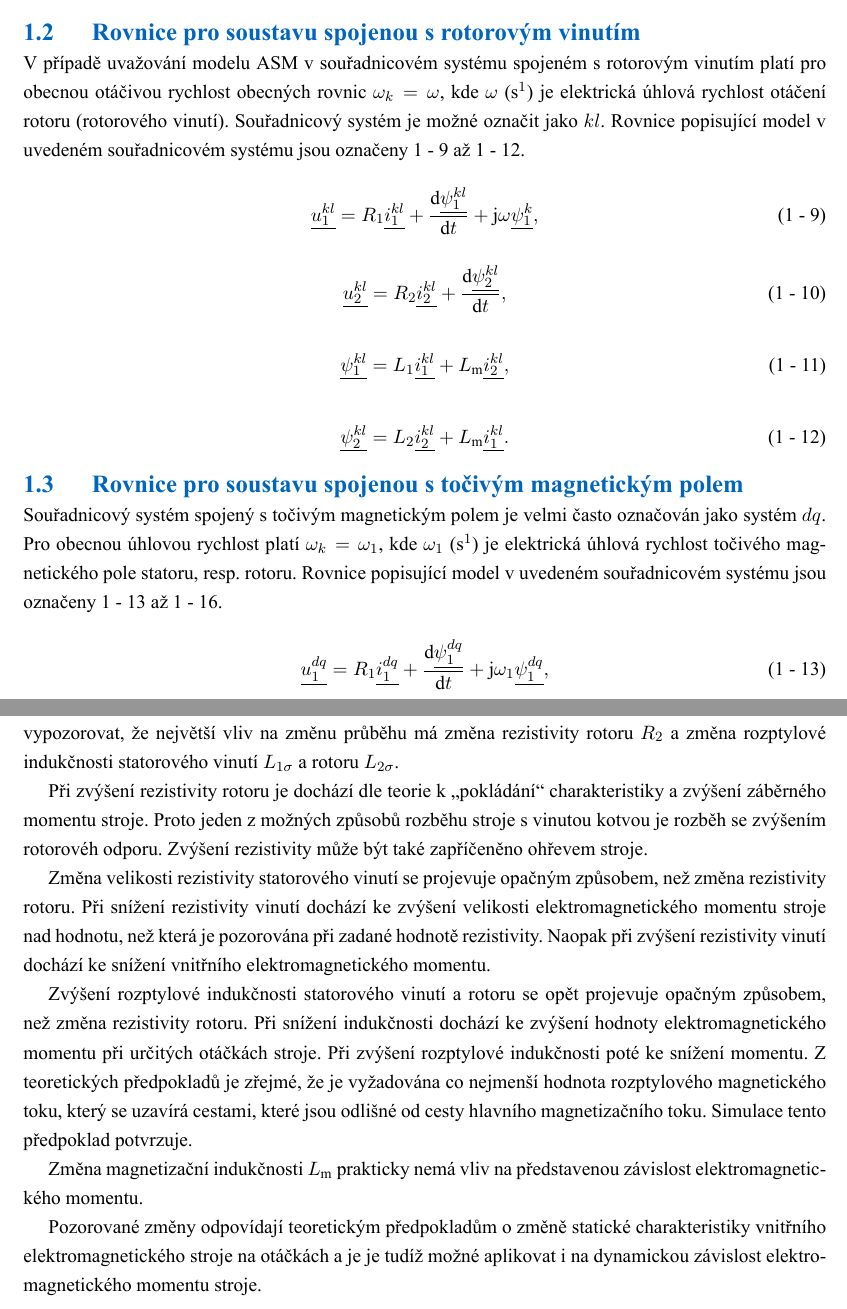
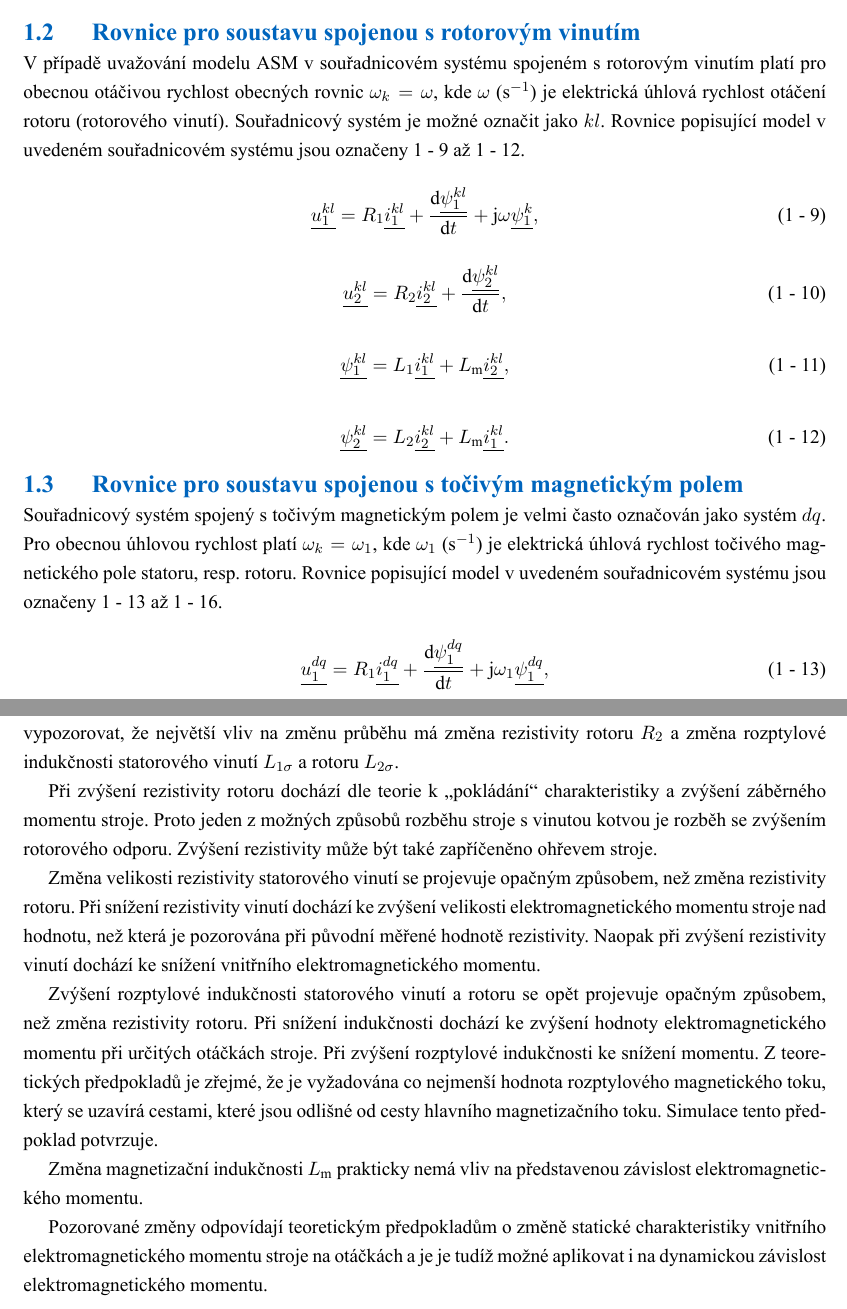
Before and after one commit to petrzakopal/phd-xp14des, a LaTeX document (tex/text.tex): two parts of pages 8 and 14 of 16, joined at a grey line, cut so that both start at the same text. Compiled offline with XeLaTeX.

Commit message:
proofreaded

```diff
--- a/tex/text.tex
+++ b/tex/text.tex
@@ -544,7 +544,7 @@ Při uvažování uvedených zjednodušení je poté možné vyjádřit rovnice
         \underline{\psi_2^{\alpha\beta}} = L_2 \underline{i_2^{\alpha\beta}} + L_\text{m} \underline{i_1^{\alpha\beta}}.
     \end{equation}
     \subsection{Rovnice pro soustavu spojenou s rotorovým vinutím}
-    V případě uvažování modelu \gls{abbreviation:asm} v souřadnicovém systému spojeném s rotorovým vinutím platí pro obecnou otáčivou rychlost obecných rovnic $\omega_k = \omega$, kde $\omega$ (s$^{1}$) je elektrická úhlová rychlost otáčení rotoru (rotorového vinutí). Souřadnicový systém je možné označit jako $kl$. Rovnice popisující model v uvedeném souřadnicovém systému jsou označeny \ref{eq:u1kl} až \ref{eq:psi2kl}.\par
+    V případě uvažování modelu \gls{abbreviation:asm} v souřadnicovém systému spojeném s rotorovým vinutím platí pro obecnou otáčivou rychlost obecných rovnic $\omega_k = \omega$, kde $\omega$ (s$^{-1}$) je elektrická úhlová rychlost otáčení rotoru (rotorového vinutí). Souřadnicový systém je možné označit jako $kl$. Rovnice popisující model v uvedeném souřadnicovém systému jsou označeny \ref{eq:u1kl} až \ref{eq:psi2kl}.\par
 
  \begin{equation}\label{eq:u1kl}
      \underline{u_{1}^{kl}} = R_1 \underline{i_1^{kl}} + \frac{\dd{\underline{\psi_1^{kl}}}}{\dd{t}} + \text{j} \omega \underline{\psi_1^{k}},
@@ -563,7 +563,7 @@ Při uvažování uvedených zjednodušení je poté možné vyjádřit rovnice
     \end{equation}
 
     \subsection{Rovnice pro soustavu spojenou s točivým magnetickým polem}
-    Souřadnicový systém spojený s točivým magnetickým polem je velmi často označován jako systém $dq$. Pro obecnou úhlovou rychlost platí $\omega_k = \omega_1$, kde \gls{symbol:omega1} (s$^{1}$) je elektrická úhlová rychlost točivého magnetického pole statoru, resp. rotoru.  Rovnice popisující model v uvedeném souřadnicovém systému jsou označeny \ref{eq:u1dq} až \ref{eq:psi2dq}.\par
+    Souřadnicový systém spojený s točivým magnetickým polem je velmi často označován jako systém $dq$. Pro obecnou úhlovou rychlost platí $\omega_k = \omega_1$, kde \gls{symbol:omega1} (s$^{-1}$) je elektrická úhlová rychlost točivého magnetického pole statoru, resp. rotoru.  Rovnice popisující model v uvedeném souřadnicovém systému jsou označeny \ref{eq:u1dq} až \ref{eq:psi2dq}.\par
 
  \begin{equation}\label{eq:u1dq}
      \underline{u_{1}^{dq}} = R_1 \underline{i_1^{dq}} + \frac{\dd{\underline{\psi_1^{dq}}}}{\dd{t}} + \text{j} \omega_1 \underline{\psi_1^{dq}},
@@ -751,11 +751,11 @@ Kde \gls{symbol:Pn} (W) je jmenovitý výkon stroje, \gls{symbol:In} (A) je jmen
 \addcontentsline{toc}{section}{\numberline{}Zhodnocení}
 \section*{Zhodnocení}
 Z představených průběhů závislosti elektromagnetického momentu stroje \gls{symbol:m} na otáčkách $n$ je možné vypozorovat, že největší vliv na změnu průběhu má změna rezistivity rotoru \gls{symbol:r2} a změna rozptylové indukčnosti statorového vinutí \gls{symbol:l1sigma} a rotoru \gls{symbol:l2sigma}.\par
-Při zvýšení rezistivity rotoru je dochází dle teorie k „pokládání“ charakteristiky a zvýšení záběrného momentu stroje. Proto jeden z možných způsobů rozběhu stroje s vinutou kotvou je rozběh se zvýšením rotorovéh odporu. Zvýšení rezistivity může být také zapříčeněno ohřevem stroje.\par
-Změna velikosti rezistivity statorového vinutí se projevuje opačným způsobem, než změna rezistivity rotoru. Při snížení rezistivity vinutí dochází ke zvýšení velikosti elektromagnetického momentu stroje nad hodnotu, než která je pozorována při zadané hodnotě rezistivity. Naopak při zvýšení rezistivity vinutí dochází ke snížení vnitřního elektromagnetického momentu.\par
-Zvýšení rozptylové indukčnosti statorového vinutí a rotoru se opět projevuje opačným způsobem, než změna rezistivity rotoru. Při snížení indukčnosti dochází ke zvýšení hodnoty elektromagnetického momentu při určitých otáčkách stroje. Při zvýšení rozptylové indukčnosti poté ke snížení momentu. Z teoretických předpokladů je zřejmé, že je vyžadována co nejmenší hodnota rozptylového magnetického toku, který se uzavírá cestami, které jsou odlišné od cesty hlavního magnetizačního toku. Simulace tento předpoklad potvrzuje.\par
+Při zvýšení rezistivity rotoru dochází dle teorie k „pokládání“ charakteristiky a zvýšení záběrného momentu stroje. Proto jeden z možných způsobů rozběhu stroje s vinutou kotvou je rozběh se zvýšením rotorového odporu. Zvýšení rezistivity může být také zapříčeněno ohřevem stroje.\par
+Změna velikosti rezistivity statorového vinutí se projevuje opačným způsobem, než změna rezistivity rotoru. Při snížení rezistivity vinutí dochází ke zvýšení velikosti elektromagnetického momentu stroje nad hodnotu, než která je pozorována při původní měřené hodnotě rezistivity. Naopak při zvýšení rezistivity vinutí dochází ke snížení vnitřního elektromagnetického momentu.\par
+Zvýšení rozptylové indukčnosti statorového vinutí a rotoru se opět projevuje opačným způsobem, než změna rezistivity rotoru. Při snížení indukčnosti dochází ke zvýšení hodnoty elektromagnetického momentu při určitých otáčkách stroje. Při zvýšení rozptylové indukčnosti ke snížení momentu. Z teoretických předpokladů je zřejmé, že je vyžadována co nejmenší hodnota rozptylového magnetického toku, který se uzavírá cestami, které jsou odlišné od cesty hlavního magnetizačního toku. Simulace tento předpoklad potvrzuje.\par
 Změna magnetizační indukčnosti \gls{symbol:lm} prakticky nemá vliv na představenou závislost elektromagnetického momentu.\par
-Pozorované změny odpovídají teoretickým předpokladům o změně statické charakteristiky vnitřního elektromagnetického stroje na otáčkách a je je tudíž možné aplikovat i na dynamickou závislost elektromagnetického momentu stroje.
+Pozorované změny odpovídají teoretickým předpokladům o změně statické charakteristiky vnitřního elektromagnetického momentu stroje na otáčkách a je je tudíž možné aplikovat i na dynamickou závislost elektromagnetického momentu.
 
 \flushbottom %vyčištění stránky
 
```
Also changed, not shown: tex/text.pdf, tex/text.tex (4 more changed lines).
